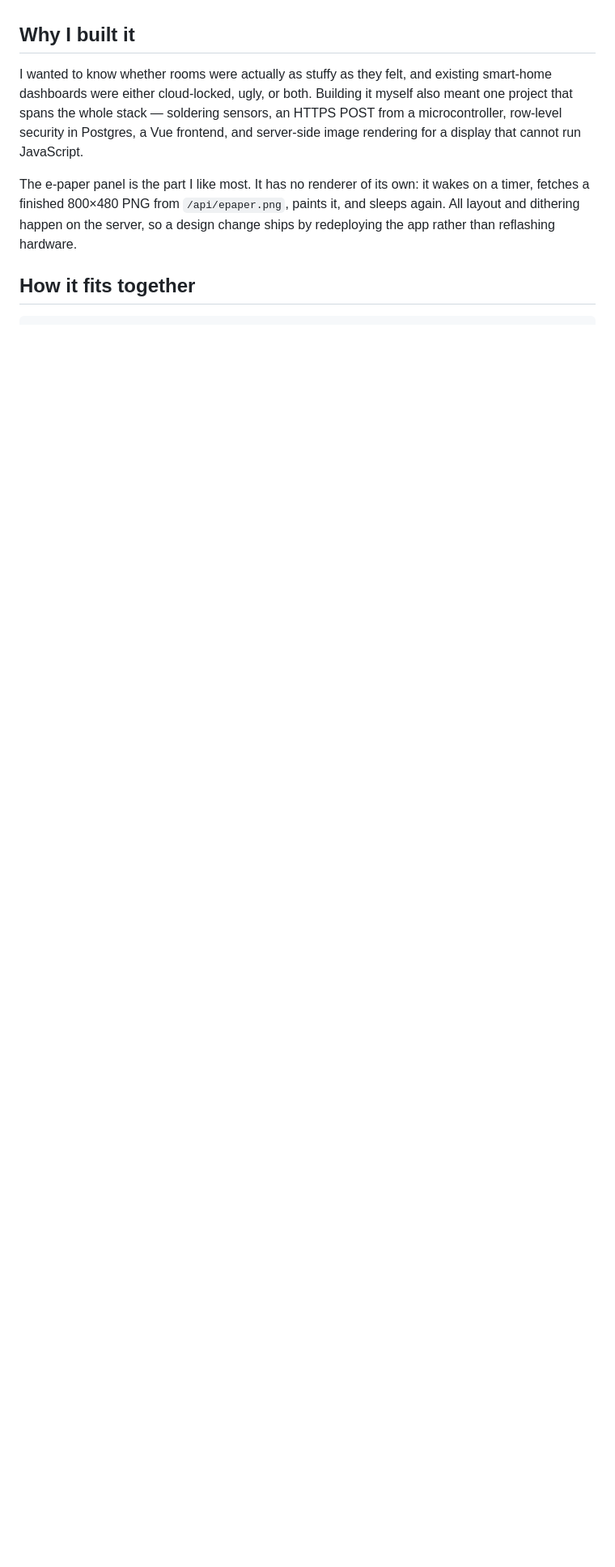
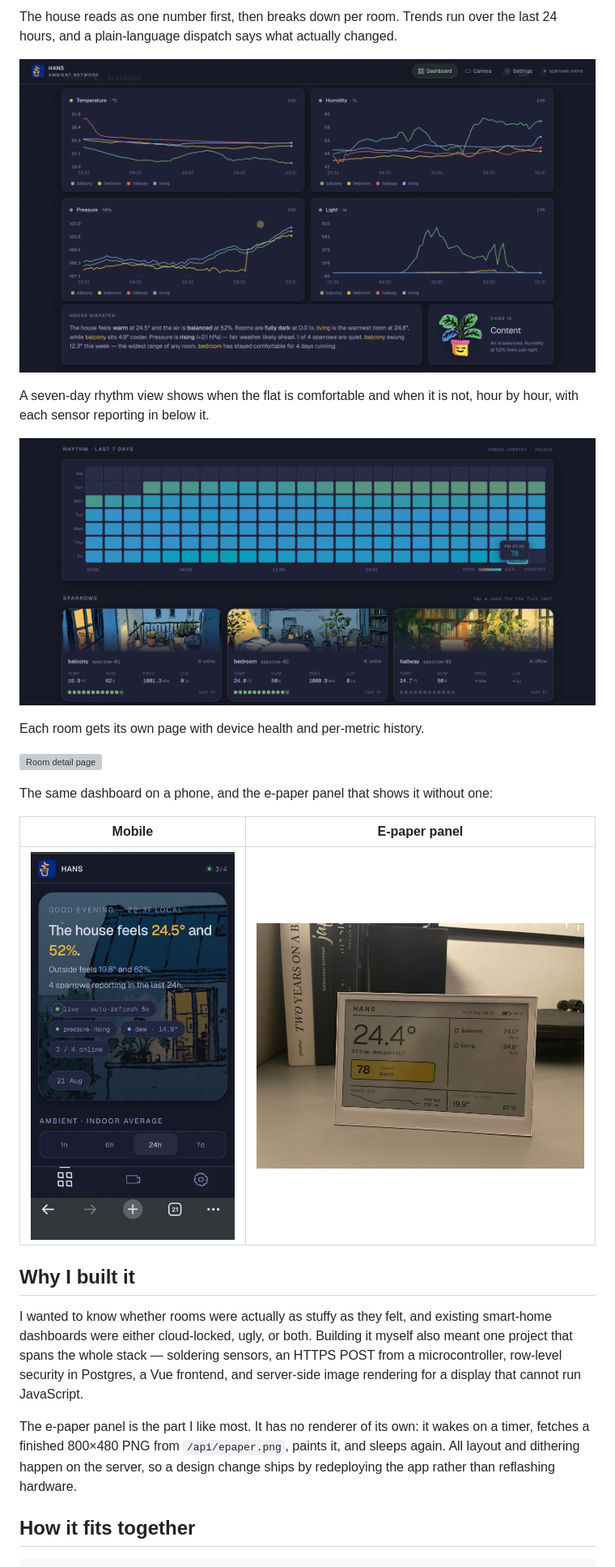
Before and after one commit to luneumann/hans-app, a Markdown page: README.md, the part around one of its changes. Shown at 81% size. GitHub-like rendering; pictures changed too: docs/screenshots/mobile.jpeg (added), docs/screenshots/panel.jpeg (added), docs/screenshots/rhythm.png (added); blank space fills up the shorter version; grey boxes are pictures that could not be loaded.

Commit message:
docs: add screenshots and a walkthrough section to the README
Six images: the dashboard, the trends view, the seven-day rhythm, a room detail
page, the mobile layout and a photo of the e-paper panel. Downscaled to 1600px
(mobile to 800px) and re-encoded, which brings 15.9 MB of originals down to
4.3 MB, and stripped of all metadata.

The mobile screenshot is cropped above the browser chrome so the deployment URL
is not part of the image.

The 30 s screen recording stays out of the repo — a committed video renders as a
link rather than a player, so it belongs in a GitHub attachment. The ignore rule
and a placeholder comment mark where its URL goes.

Co-Authored-By: Claude Opus 5 <noreply@anthropic.com>

```diff
--- a/README.md
+++ b/README.md
@@ -13,6 +11,26 @@ without anyone having to open a phone.
 
-<!-- Photo: the e-paper panel on the wall -->
-<!-- ![E-paper panel](docs/screenshots/panel.jpg) -->
+The house reads as one number first, then breaks down per room. Trends run over the
+last 24 hours, and a plain-language dispatch says what actually changed.
+
+![Trends across all sensors](docs/screenshots/trends.png)
+
+A seven-day rhythm view shows when the flat is comfortable and when it is not, hour by
+hour, with each sensor reporting in below it.
+
+![Seven-day comfort rhythm and sensor cards](docs/screenshots/rhythm.png)
+
+Each room gets its own page with device health and per-metric history.
+
+![Room detail page](docs/screenshots/room-detail.png)
+
+The same dashboard on a phone, and the e-paper panel that shows it without one:
+
+| Mobile | E-paper panel |
+|---|---|
+| <img src="docs/screenshots/mobile.jpeg" alt="Mobile dashboard" width="260"> | <img src="docs/screenshots/panel.jpeg" alt="The e-paper panel" width="420"> |
+
+<!-- Demo video: upload the 30 s screen recording as a GitHub attachment and paste the
+     resulting https://github.com/user-attachments/assets/... URL on its own line here. -->
 
 ## Why I built it
 
```
Also changed, not shown: other parts of README.md (+2 -4 lines), 3 other files.
